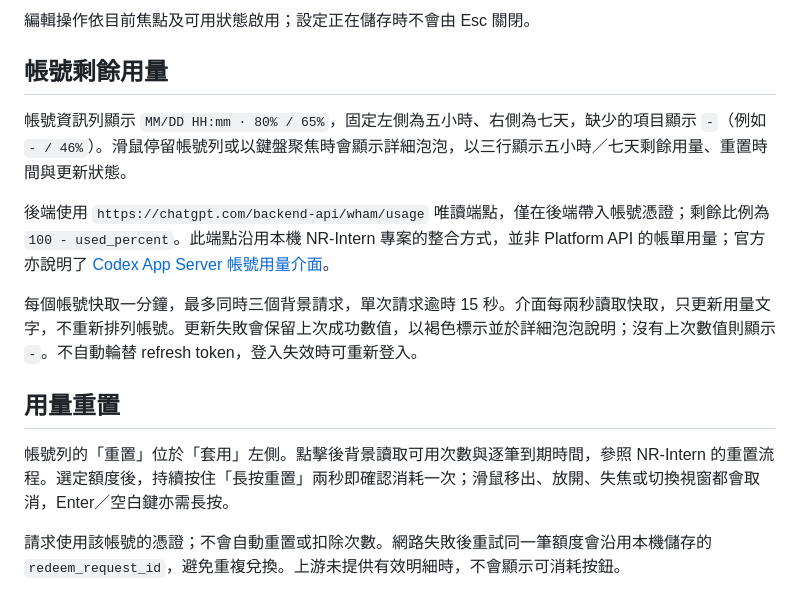
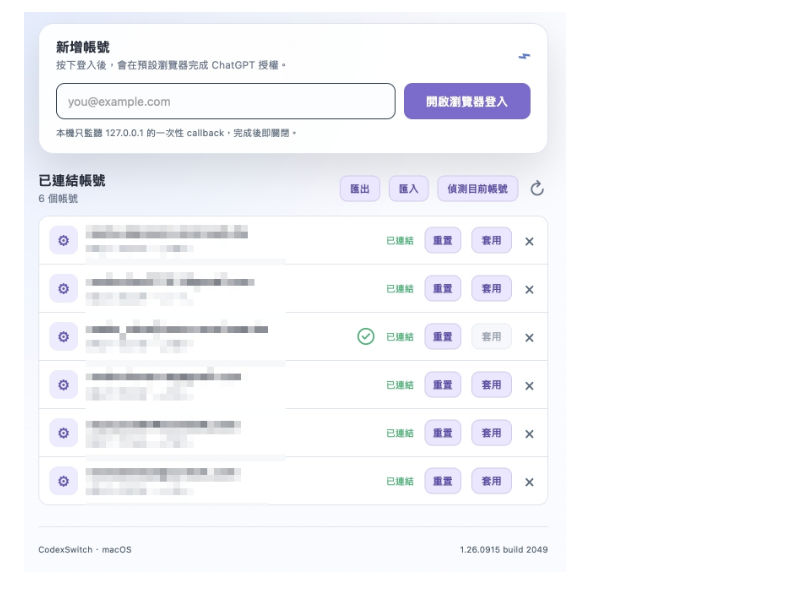
Before and after one commit to VaderChen/CodexSwitch, a Markdown page: src/README.md, the part around the change printed below. GitHub-like rendering; pictures changed too: images/cap001.jpg (added).

```diff
--- a/src/README.md
+++ b/src/README.md
@@ -72,15 +30 @@ CODEX_AUTH_FILE="$HOME/.codex/auth.json" ./run.command
-編輯操作依目前焦點及可用狀態啟用；設定正在儲存時不會由 Esc 關閉。
-
-## 帳號剩餘用量
-
-帳號資訊列顯示 `MM/DD HH:mm · 80% / 65%`，固定左側為五小時、右側為七天，缺少的項目顯示 `-`（例如 `- / 46%`）。滑鼠停留帳號列或以鍵盤聚焦時會顯示詳細泡泡，以三行顯示五小時／七天剩餘用量、重置時間與更新狀態。
-
-後端使用 `https://chatgpt.com/backend-api/wham/usage` 唯讀端點，僅在後端帶入帳號憑證；剩餘比例為 `100 - used_percent`。此端點沿用本機 NR-Intern 專案的整合方式，並非 Platform API 的帳單用量；官方亦說明了 [Codex App Server 帳號用量介面](https://learn.chatgpt.com/docs/app-server)。
-
-每個帳號快取一分鐘，最多同時三個背景請求，單次請求逾時 15 秒。介面每兩秒讀取快取，只更新用量文字，不重新排列帳號。更新失敗會保留上次成功數值，以褐色標示並於詳細泡泡說明；沒有上次數值則顯示 `-`。不自動輪替 refresh token，登入失效時可重新登入。
-
-## 用量重置
-
-帳號列的「重置」位於「套用」左側。點擊後背景讀取可用次數與逐筆到期時間，參照 NR-Intern 的重置流程。選定額度後，持續按住「長按重置」兩秒即確認消耗一次；滑鼠移出、放開、失焦或切換視窗都會取消，Enter／空白鍵亦需長按。
-
-請求使用該帳號的憑證；不會自動重置或扣除次數。網路失敗後重試同一筆額度會沿用本機儲存的 `redeem_request_id`，避免重複兌換。上游未提供有效明細時，不會顯示可消耗按鈕。
+![CodexSwitch 操作介面](../images/cap001.jpg)
```
Also changed, not shown: other parts of src/README.md (+20 -62 lines), LICENSE.md (added, +66 -0 lines), 1 other file.
